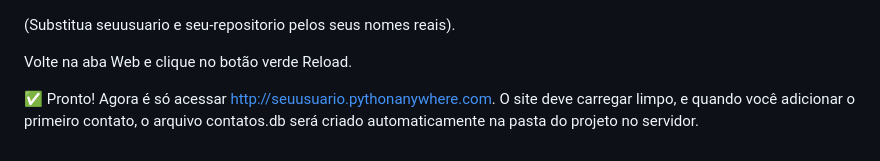
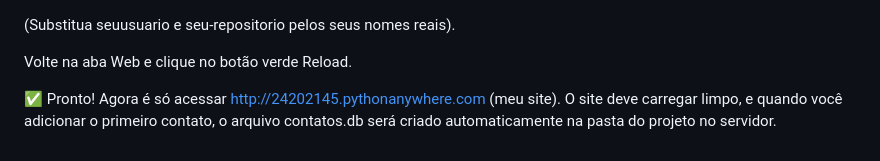
Before and after one commit to James24202145/catalogo-contatos, a Markdown page: Plano_de_Ação_Gemini.md, the part around the change. Drawn GitHub-style.

```diff
--- a/Plano_de_Ação_Gemini.md
+++ b/Plano_de_Ação_Gemini.md
@@ -730,4 +730,4 @@ from app import app as application
 Volte na aba Web e clique no botão verde Reload.
 
 ✅ Pronto!
-Agora é só acessar http://seuusuario.pythonanywhere.com. O site deve carregar limpo, e quando você adicionar o primeiro contato, o arquivo contatos.db será criado automaticamente na pasta do projeto no servidor.
+Agora é só acessar <http://24202145.pythonanywhere.com> (meu site). O site deve carregar limpo, e quando você adicionar o primeiro contato, o arquivo contatos.db será criado automaticamente na pasta do projeto no servidor.
```
